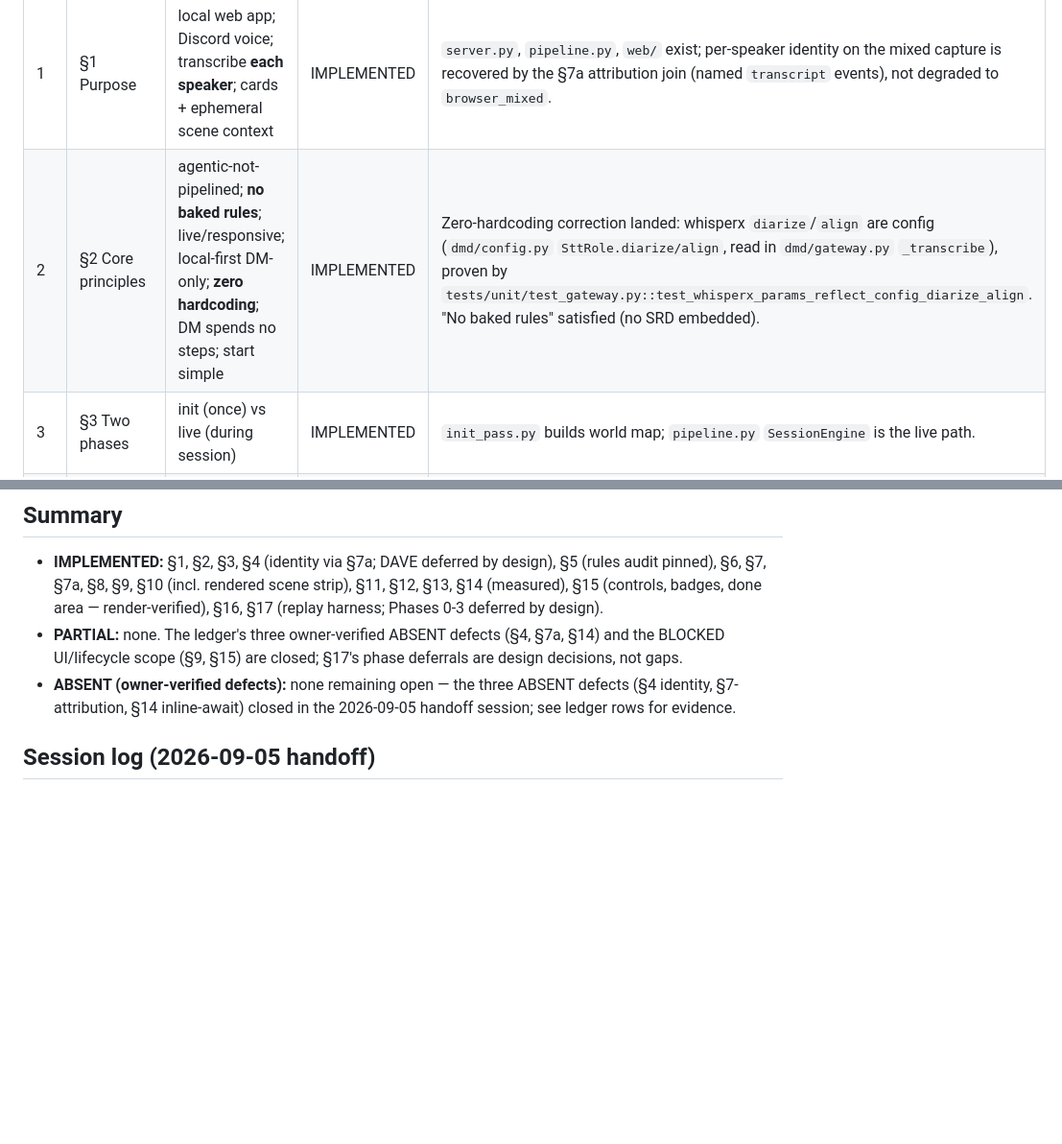
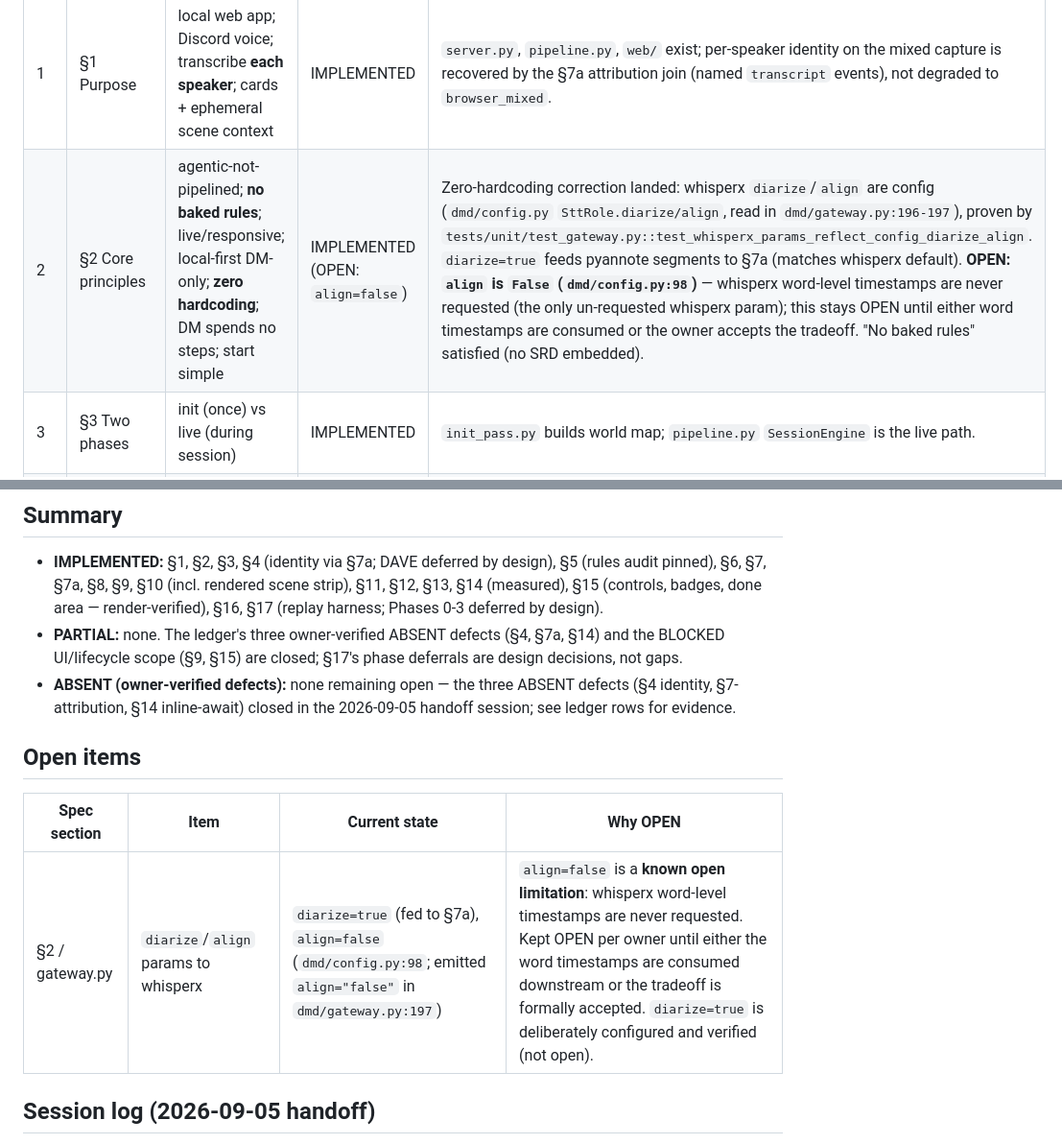
Before and after one commit to Daxiongmao87/familiar, a Markdown page: spec-compliance-gap-analysis.md, 2 parts joined by grey strips. Shown at 96% size. Rendered like a GitHub page; blank space fills up the shorter version.

```diff
--- a/spec-compliance-gap-analysis.md
+++ b/spec-compliance-gap-analysis.md
@@ -21,7 +21,7 @@ Method: every clause checked against the actual code in this working tree
 | # | SPEC section | Clause(s) | Status | Evidence / what's missing |
 |---|---|---|---|---|
 | 1 | §1 Purpose | local web app; Discord voice; transcribe **each speaker**; cards + ephemeral scene context | IMPLEMENTED | `server.py`, `pipeline.py`, `web/` exist; per-speaker identity on the mixed capture is recovered by the §7a attribution join (named `transcript` events), not degraded to `browser_mixed`. |
-| 2 | §2 Core principles | agentic-not-pipelined; **no baked rules**; live/responsive; local-first DM-only; **zero hardcoding**; DM spends no steps; start simple | IMPLEMENTED | Zero-hardcoding correction landed: whisperx `diarize`/`align` are config (`dmd/config.py` `SttRole.diarize/align`, read in `dmd/gateway.py` `_transcribe`), proven by `tests/unit/test_gateway.py::test_whisperx_params_reflect_config_diarize_align`. "No baked rules" satisfied (no SRD embedded). |
+| 2 | §2 Core principles | agentic-not-pipelined; **no baked rules**; live/responsive; local-first DM-only; **zero hardcoding**; DM spends no steps; start simple | IMPLEMENTED (OPEN: `align=false`) | Zero-hardcoding correction landed: whisperx `diarize`/`align` are config (`dmd/config.py` `SttRole.diarize/align`, read in `dmd/gateway.py:196-197`), proven by `tests/unit/test_gateway.py::test_whisperx_params_reflect_config_diarize_align`. `diarize=true` feeds pyannote segments to §7a (matches whisperx default). **OPEN: `align` is `False` (`dmd/config.py:98`)** — whisperx word-level timestamps are never requested (the only un-requested whisperx param); this stays OPEN until either word timestamps are consumed or the owner accepts the tradeoff. "No baked rules" satisfied (no SRD embedded). |
 | 3 | §3 Two phases | init (once) vs live (during session) | IMPLEMENTED | `init_pass.py` builds world map; `pipeline.py` `SessionEngine` is the live path. |
 | 4 | §4 Voice input | DAVE E2EE mandatory; per-user RTP keyed SSRC; crosstalk caveat; per-user concurrent; pluggable STT; lexicon | IMPLEMENTED (identity via §7a; DAVE per-user RTP deferred by design §17) | STT present (`gw.transcribe`), lexicon present (`lexicon.py`), per-user VAD buffers + worker queue (`pipeline.py:_PerUserSttQueue`). Per-user identity now recovered on the mixed capture by the §7a join (`dmd/attribution.py`; `SessionEngine.transcribe_pcm` emits named speakers) — `tests/unit/test_pipeline_attribution.py`. The SSRC/DAVE clause stays Phase 0, deferred by design (owner-ordered), not silently skipped. |
 | 5 | §5 Init agent → world map | structure, entities, tools (probed), players, context; embeddings local; **no baked rules** | IMPLEMENTED | `scanner.py` builds map-ish structure/entities; `tools_reg.py` probed tools. "No baked rules" audited and pinned: `tests/unit/test_no_baked_rules.py` (static guard — no dice notation / DC / AC / rule-table constants in any shipped `dmd/` or `web/` source; passes clean). Players seeding covered by `tests/unit/test_player_state.py` (§11). |
@@ -51,6 +51,12 @@ Method: every clause checked against the actual code in this working tree
 - **ABSENT (owner-verified defects):** none remaining open — the three ABSENT
   defects (§4 identity, §7-attribution, §14 inline-await) closed in the
   2026-09-05 handoff session; see ledger rows for evidence.
+
+## Open items
+
+| Spec section | Item | Current state | Why OPEN |
+|---|---|---|---|
+| §2 / gateway.py | `diarize`/`align` params to whisperx | `diarize=true` (fed to §7a), `align=false` (`dmd/config.py:98`; emitted `align="false"` in `dmd/gateway.py:197`) | `align=false` is a **known open limitation**: whisperx word-level timestamps are never requested. Kept OPEN per owner until either the word timestamps are consumed downstream or the tradeoff is formally accepted. `diarize=true` is deliberately configured and verified (not open). |
 
 ## Session log (2026-09-05 handoff)
 
```
Also changed, not shown: other parts of spec-compliance-gap-analysis.md (+55 -1 lines).
